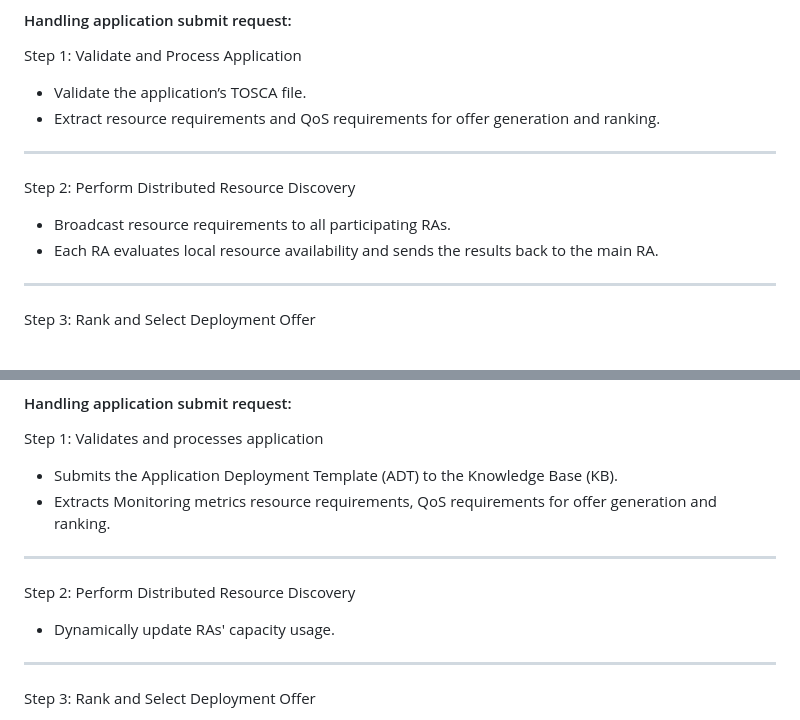
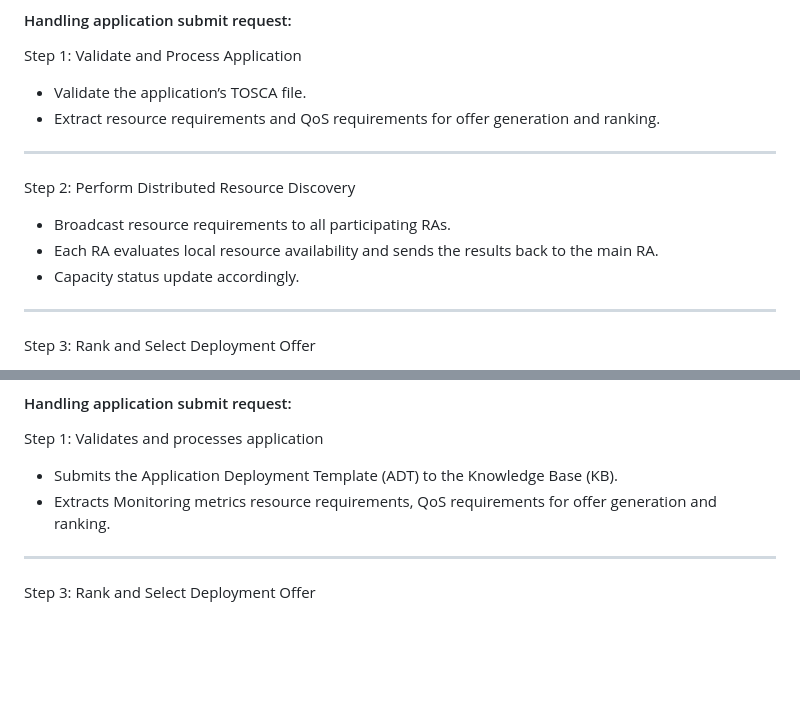
Before and after one commit to Swarmchestrate/resource-agent, a Markdown page: README.md, 2 parts joined by grey strips. GitHub-like rendering; blank space fills up the shorter version.

Commit message:
remove a limitation, i.e., status update

```diff
--- a/README.md
+++ b/README.md
@@ -19,6 +19,7 @@ Step 2: Perform Distributed Resource Discovery
 
 - Broadcast resource requirements to all participating RAs.
 - Each RA evaluates local resource availability and sends the results back to the main RA.
+- Capacity status update accordingly.
 
 ---
 
@@ -49,12 +50,6 @@ Step 4: Provision Swarm Cluster
 Step 1: Validates and processes application
 - Submits the Application Deployment Template (ADT) to the Knowledge Base (KB).
 - Extracts Monitoring metrics resource requirements, QoS requirements for offer generation and ranking.
-
----
-
-Step 2: Perform Distributed Resource Discovery
-
-- Dynamically update RAs' capacity usage.
 
 ---
 
```
